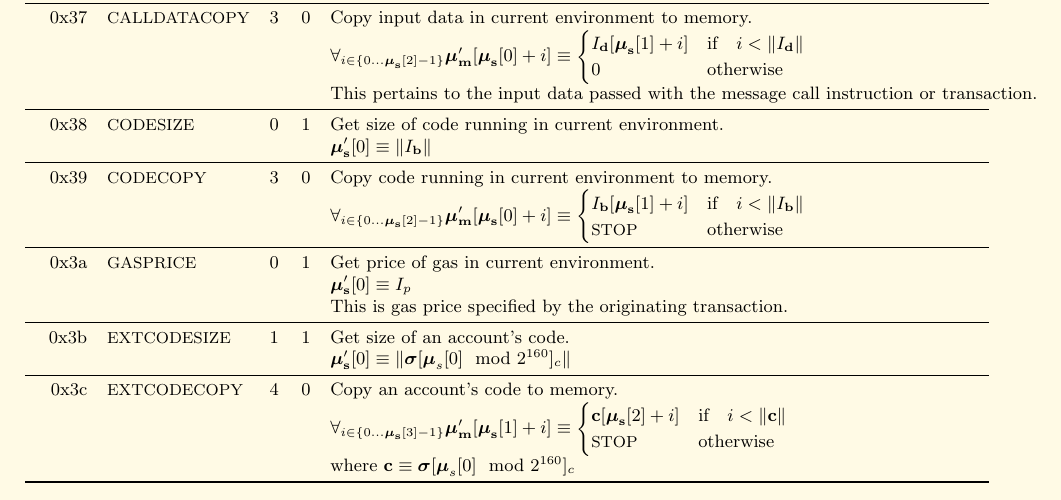
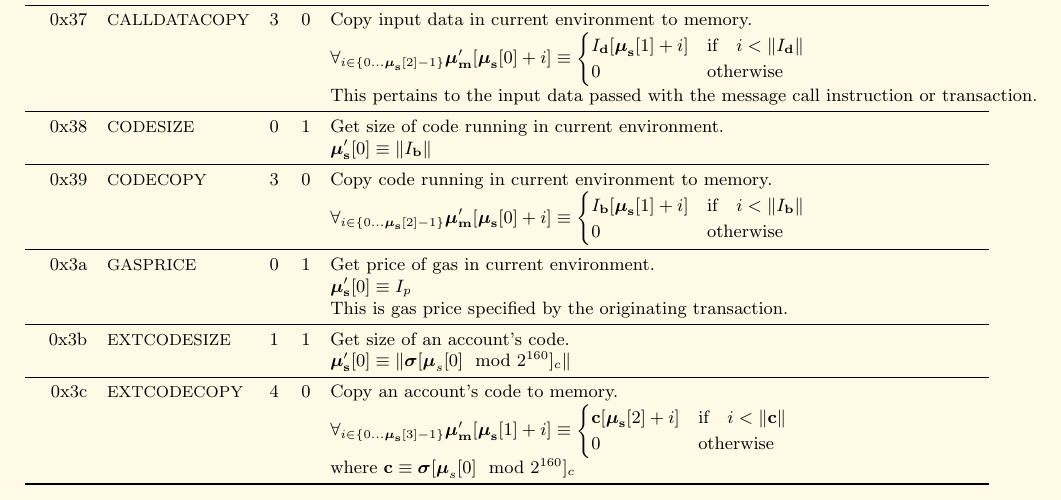
Before and after one commit to ethereum/yellowpaper, a LaTeX paper (Paper.tex): part of page 23 of 29, cut so that both start at the same text. Compiled offline with pdfLaTeX.

Commit message:
Correct CODECOPY and EXTCODECOPY zero mem write

```diff
--- a/Paper.tex
+++ b/Paper.tex
@@ -1708,7 +1708,7 @@ TODO: Whenever a stack item is used as an address, it should be assumed it is th
 \midrule
 0x39 & {\small CODECOPY} & 3 & 0 & Copy code running in current environment to memory. \\
 &&&& $\forall_{i \in \{ 0 \dots \boldsymbol{\mu}_\mathbf{s}[2] - 1\} } \boldsymbol{\mu}'_\mathbf{m}[\boldsymbol{\mu}_\mathbf{s}[0] + i ] \equiv
-\begin{cases} I_\mathbf{b}[\boldsymbol{\mu}_\mathbf{s}[1] + i] & \text{if} \quad i < \lVert I_\mathbf{b} \rVert \\ \text{\small STOP} & \text{otherwise} \end{cases}$\\
+\begin{cases} I_\mathbf{b}[\boldsymbol{\mu}_\mathbf{s}[1] + i] & \text{if} \quad i < \lVert I_\mathbf{b} \rVert \\ 0 & \text{otherwise} \end{cases}$\\
 \midrule
 0x3a & {\small GASPRICE} & 0 & 1 & Get price of gas in current environment. \\
 &&&& $\boldsymbol{\mu}'_\mathbf{s}[0] \equiv I_p$ \\
@@ -1719,7 +1719,7 @@ TODO: Whenever a stack item is used as an address, it should be assumed it is th
 \midrule
 0x3c & {\small EXTCODECOPY} & 4 & 0 & Copy an account's code to memory. \\
 &&&& $\forall_{i \in \{ 0 \dots \boldsymbol{\mu}_\mathbf{s}[3] - 1\} } \boldsymbol{\mu}'_\mathbf{m}[\boldsymbol{\mu}_\mathbf{s}[1] + i ] \equiv
-\begin{cases} \mathbf{c}[\boldsymbol{\mu}_\mathbf{s}[2] + i] & \text{if} \quad i < \lVert \mathbf{c} \rVert \\ \text{\small STOP} & \text{otherwise} \end{cases}$\\
+\begin{cases} \mathbf{c}[\boldsymbol{\mu}_\mathbf{s}[2] + i] & \text{if} \quad i < \lVert \mathbf{c} \rVert \\ 0 & \text{otherwise} \end{cases}$\\
 &&&& where $\mathbf{c} \equiv \boldsymbol{\sigma}[\boldsymbol{\mu}_s[0] \mod 2^{160}]_c$ \\
 \bottomrule
 \end{tabular*}
```
